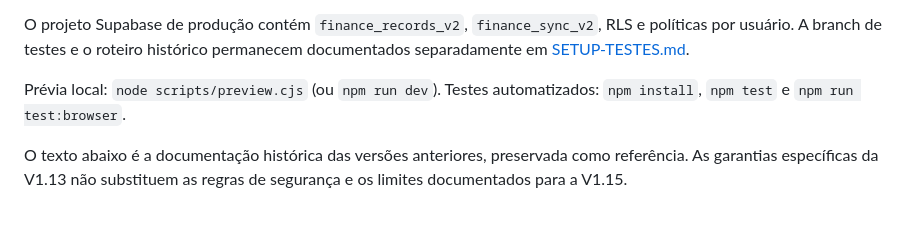
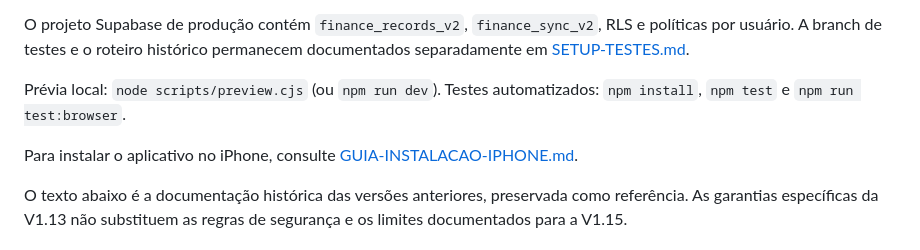
Before and after one commit to SrRazum/meu-controle-financeiro, a Markdown page: README.md, the part around the change. GitHub-like rendering; blank space fills up the shorter version.

Commit message:
Add iPhone installation guide

```diff
--- a/README.md
+++ b/README.md
@@ -5,6 +5,8 @@ Esta versão implementa inicialização por conta, persistência offline por usu
 O projeto Supabase de produção contém `finance_records_v2`, `finance_sync_v2`, RLS e políticas por usuário. A branch de testes e o roteiro histórico permanecem documentados separadamente em [SETUP-TESTES.md](SETUP-TESTES.md).
 
 Prévia local: `node scripts/preview.cjs` (ou `npm run dev`). Testes automatizados: `npm install`, `npm test` e `npm run test:browser`.
+
+Para instalar o aplicativo no iPhone, consulte [GUIA-INSTALACAO-IPHONE.md](GUIA-INSTALACAO-IPHONE.md).
 
 O texto abaixo é a documentação histórica das versões anteriores, preservada como referência. As garantias específicas da V1.13 não substituem as regras de segurança e os limites documentados para a V1.15.
 
```
Also changed, not shown: GUIA-INSTALACAO-IPHONE.md (added, +45 -0 lines).
